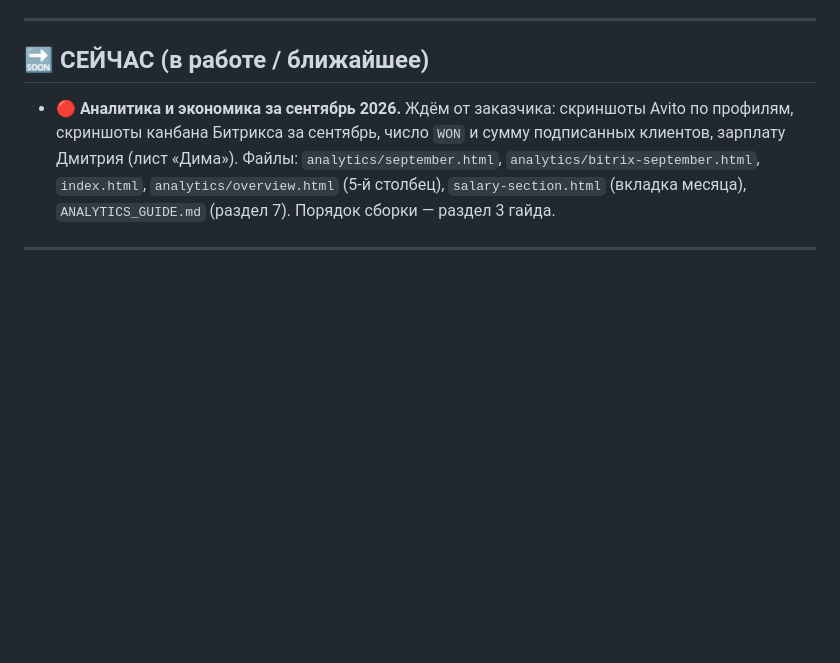
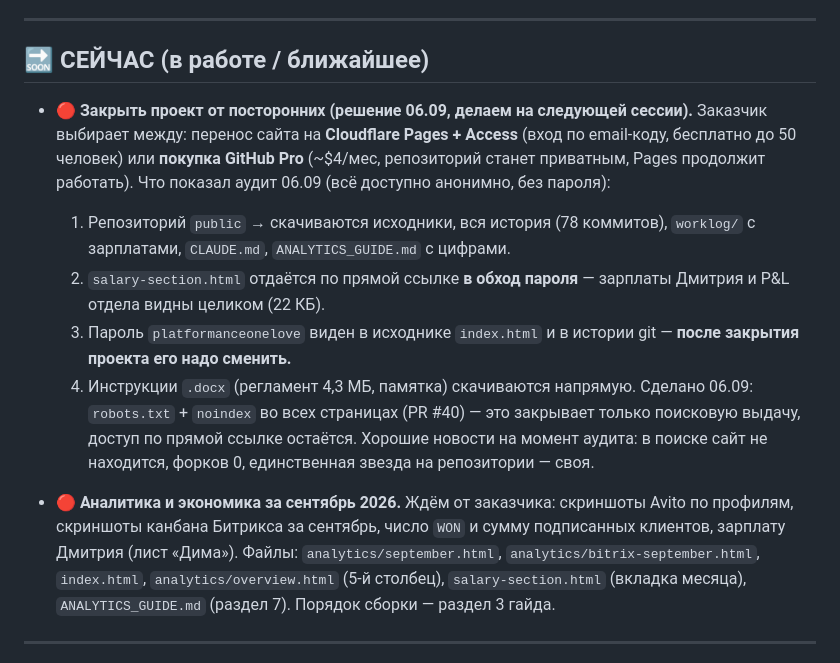
Before and after one commit to alexblacklucky/sales_platformance, a Markdown page: worklog/BACKLOG.md, the part around the change. Rendered like a GitHub page; blank space fills up the shorter version.

```diff
--- a/worklog/BACKLOG.md
+++ b/worklog/BACKLOG.md
@@ -5,6 +5,23 @@
 ---
 
 ## 🔜 СЕЙЧАС (в работе / ближайшее)
+
+- 🔴 **Закрыть проект от посторонних (решение 06.09, делаем на следующей сессии).**
+  Заказчик выбирает между: перенос сайта на **Cloudflare Pages + Access**
+  (вход по email-коду, бесплатно до 50 человек) или **покупка GitHub Pro**
+  (~$4/мес, репозиторий станет приватным, Pages продолжит работать).
+  Что показал аудит 06.09 (всё доступно анонимно, без пароля):
+  1. Репозиторий `public` → скачиваются исходники, вся история (78 коммитов),
+     `worklog/` с зарплатами, `CLAUDE.md`, `ANALYTICS_GUIDE.md` с цифрами.
+  2. `salary-section.html` отдаётся по прямой ссылке **в обход пароля** —
+     зарплаты Дмитрия и P&L отдела видны целиком (22 КБ).
+  3. Пароль `platformanceonelove` виден в исходнике `index.html` и в истории git —
+     **после закрытия проекта его надо сменить.**
+  4. Инструкции `.docx` (регламент 4,3 МБ, памятка) скачиваются напрямую.
+  Сделано 06.09: `robots.txt` + `noindex` во всех страницах (PR #40) — это
+  закрывает только поисковую выдачу, доступ по прямой ссылке остаётся.
+  Хорошие новости на момент аудита: в поиске сайт не находится, форков 0,
+  единственная звезда на репозитории — своя.
 
 - 🔴 **Аналитика и экономика за сентябрь 2026.** Ждём от заказчика: скриншоты Avito
   по профилям, скриншоты канбана Битрикса за сентябрь, число `WON` и сумму
```
Also changed, not shown: worklog/DECISIONS.md (+7 -0 lines), worklog/STATE.md (+7 -0 lines).
